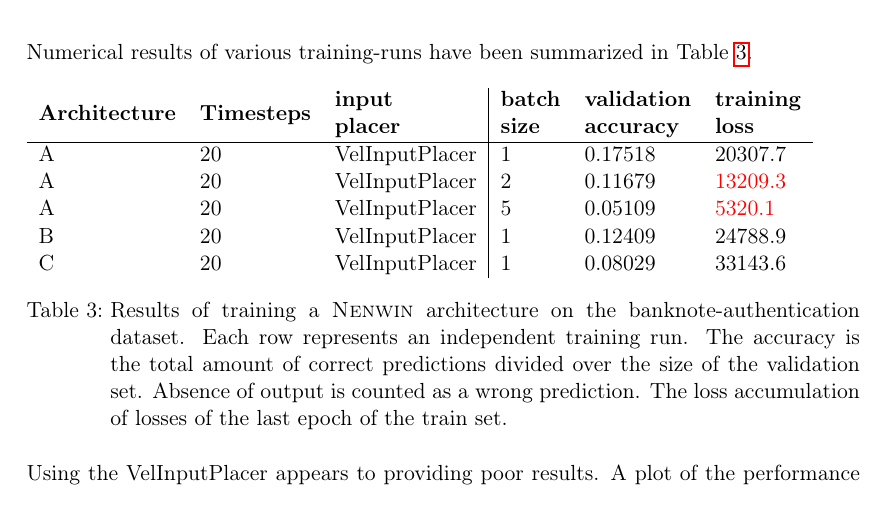
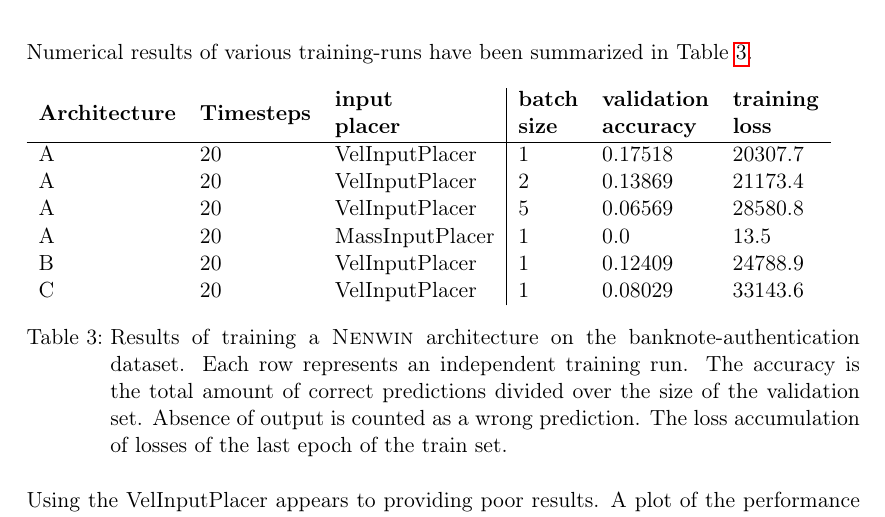
Before and after one commit to Nifrec/nenwin, a LaTeX paper (main.tex, which reads backprop_results.tex): part of page 45 of 60, cut so that both start at the same text. Compiled offline with pdfLaTeX.

Commit message:
Update table

```diff
--- a/backprop_results.tex
+++ b/backprop_results.tex
@@ -100,11 +100,12 @@ Numerical results of various training-runs have been summarized in Table \ref{ta
 		\textbf{\begin{tabular}[c]{@{}l@{}}batch\\ size\end{tabular}} &
 		\textbf{\begin{tabular}[c]{@{}l@{}}validation\\ accuracy\end{tabular}} &
 		\textbf{\begin{tabular}[c]{@{}l@{}}training\\ loss\end{tabular}} \\ \hline
-		A & 20 & VelInputPlacer & 1 & 0.17518 & 20307.7 \\
-		A & 20 & VelInputPlacer & 2 & 0.11679 & \hl{13209.3} \\
-		A & 20 & VelInputPlacer & 5 & 0.05109 & \hl{5320.1} \\
-		B & 20 & VelInputPlacer & 1 & 0.12409 & 24788.9 \\
-		C & 20 & VelInputPlacer & 1 & 0.08029 & 33143.6
+		A & 20 & VelInputPlacer  & 1 & 0.17518 & 20307.7 \\
+		A & 20 & VelInputPlacer  & 2 & 0.13869 & 21173.4 \\
+		A & 20 & VelInputPlacer  & 5 & 0.06569 & 28580.8 \\
+		A & 20 & MassInputPlacer & 1 & 0.0     & 13.5    \\
+		B & 20 & VelInputPlacer  & 1 & 0.12409 & 24788.9 \\
+		C & 20 & VelInputPlacer  & 1 & 0.08029 & 33143.6
 	\end{tabular}
 	\caption{Results of training a \textsc{Nenwin} architecture on the banknote-authentication dataset. Each row represents an independent training run. The accuracy is the total amount of correct predictions divided over the size of the validation set. Absence of output is counted as a wrong prediction. The loss accumulation of losses of the last epoch of the train set.}
 	\label{table:banknote_exp}
```
